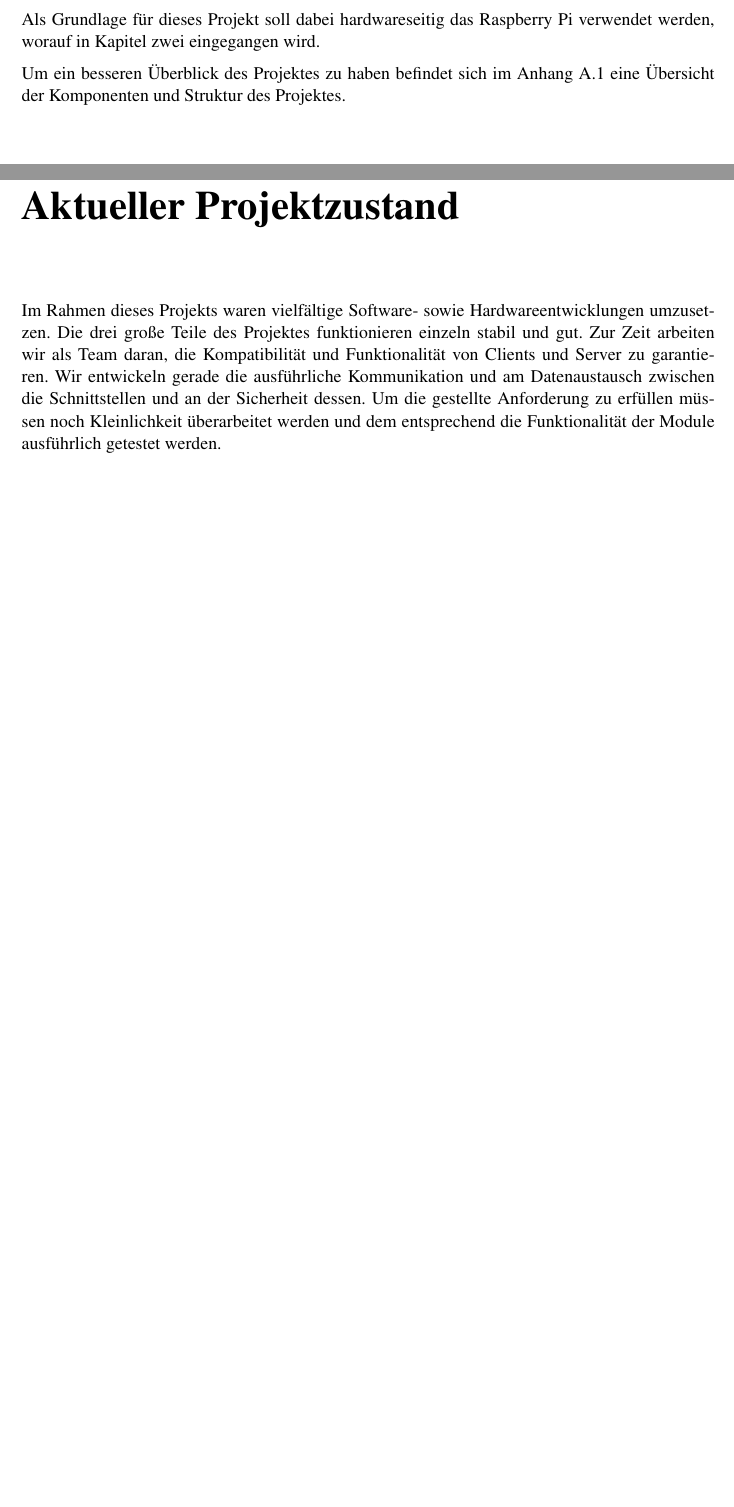
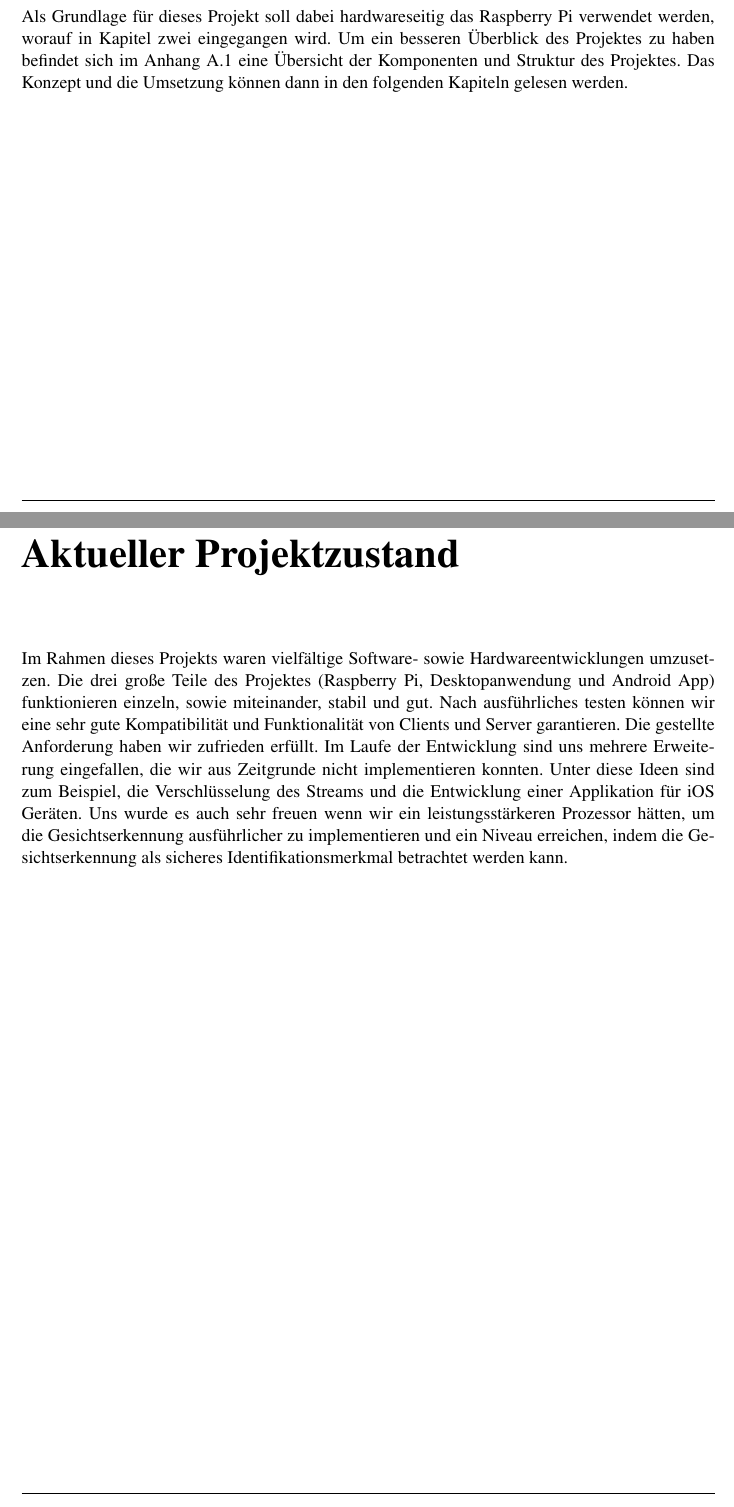
Before and after one commit to matt-han/TuerSpion, a LaTeX thesis (Seminarbericht/main.tex, which reads Seminarbericht/kapitel1/ch1.tex, Seminarbericht/kapitel5/ch5.tex): two parts of pages 5 and 23 of 30, joined at a grey line, cut so that both start at the same text, the shorter picture padded with empty space. Compiled offline with pdfLaTeX.

Commit message:
1 und 5 neue

```diff
--- a/Seminarbericht/kapitel1/ch1.tex
+++ b/Seminarbericht/kapitel1/ch1.tex
@@ -10,9 +10,4 @@ Der stetige technologische Fortschritt sorgt in allen Lebensbereichen für immer
 \par
 Ein Teilbereich des intelligenten Wohnens ist die Überwachung, in den sich auch dieses Projekt einordnen lässt. Mit dem \textit{Spyhole} soll es möglich werden, Kontrolle und Sicherheit über die Eingangstür zu bekommen. Die Idee ist, von überall und jederzeit durch den Türspion seiner Wohnung schauen zu können. Weiterhin ist das ferngesteuerte Öffnen sowie das Abfragen der letzten Besucher eine erstrebenswerte Funktionalität. In Zeiten dauerhafter Vernetzung und der Smartphones steht es auch außer Frage, dass eine entsprechende Applikation für diese Systeme bereitgestellt werden muss. Es ist jedoch ebenso an Alternativsysteme zu denken, da es zur Projektvision gehört den Zugriff von überall zu ermöglichen.
 \par
-Als Grundlage für dieses Projekt soll dabei hardwareseitig das Raspberry Pi verwendet werden, worauf in Kapitel zwei eingegangen wird.
-
-
-%In Kapitel drei wird die Android App beschrieben und auf dessen Funktionalitäten eingegangen. Auf Desktop App wird in Kapitel vier genauer eingegangen.
-
-Um ein besseren Überblick des Projektes zu haben befindet sich im Anhang \ref{A.überblick} eine Übersicht der Komponenten und Struktur des Projektes.
+Als Grundlage für dieses Projekt soll dabei hardwareseitig das Raspberry Pi verwendet werden, worauf in Kapitel zwei eingegangen wird. Um ein besseren Überblick des Projektes zu haben befindet sich im Anhang \ref{A.überblick} eine Übersicht der Komponenten und Struktur des Projektes. Das Konzept und die Umsetzung können dann in den folgenden Kapiteln gelesen werden.
--- a/Seminarbericht/kapitel5/ch5.tex
+++ b/Seminarbericht/kapitel5/ch5.tex
@@ -6,4 +6,6 @@
 %%
 
 \chapter{Aktueller Projektzustand}
-Im Rahmen dieses Projekts waren vielfältige Software- sowie Hardwareentwicklungen umzusetzen. Die drei große Teile des Projektes funktionieren einzeln stabil und gut. Zur Zeit arbeiten wir als Team daran, die Kompatibilität und Funktionalität von Clients und Server zu garantieren. Wir entwickeln gerade die ausführliche Kommunikation und am Datenaustausch zwischen die Schnittstellen und an der Sicherheit dessen. Um die gestellte Anforderung zu erfüllen müssen noch Kleinlichkeit überarbeitet werden und dem entsprechend die Funktionalität der Module ausführlich getestet werden.
+
+
+Im Rahmen dieses Projekts waren vielfältige Software- sowie Hardwareentwicklungen umzusetzen. Die drei große Teile des Projektes (Raspberry Pi, Desktopanwendung und Android App) funktionieren einzeln, sowie miteinander, stabil und gut. Nach ausführliches testen können wir eine sehr gute Kompatibilität und Funktionalität von Clients und Server garantieren. Die gestellte Anforderung haben wir zufrieden erfüllt. Im Laufe der Entwicklung sind uns mehrere Erweiterung eingefallen, die wir aus Zeitgrunde nicht implementieren konnten. Unter diese Ideen sind zum Beispiel, die Verschlüsselung des Streams und die Entwicklung einer Applikation für iOS Geräten. Uns wurde es auch sehr freuen wenn wir ein leistungsstärkeren Prozessor hätten, um die Gesichtserkennung ausführlicher zu implementieren und ein Niveau erreichen, indem die Gesichtserkennung als sicheres Identifikationsmerkmal betrachtet werden kann.
```
Also changed, not shown: Seminarbericht/main.pdf.
